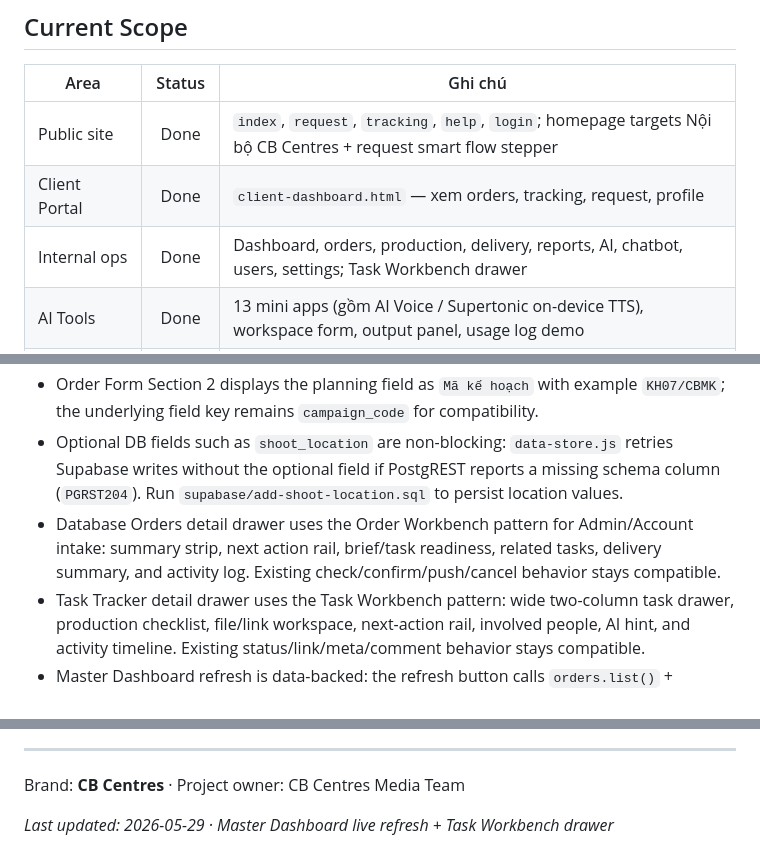
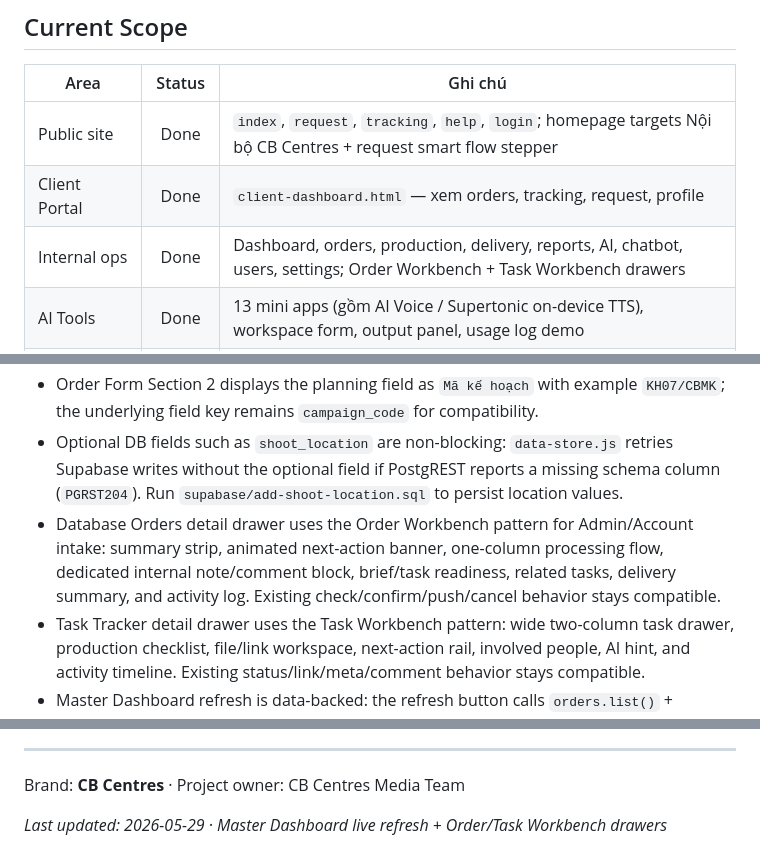
Before and after one commit to jettdsgn95/HiasMaster, a Markdown page: Portal_Hub/CB_Creative_Flow/README.md, 3 parts joined by grey strips. Rendered like a GitHub page.

Commit message:
sync task docs for order workbench

```diff
--- a/Portal_Hub/CB_Creative_Flow/README.md
+++ b/Portal_Hub/CB_Creative_Flow/README.md
@@ -34,7 +34,7 @@ Email hợp lệ khác sẽ được gán quyền Admin để demo nhanh toàn s
 |---|:---:|---|
 | Public site | Done | `index`, `request`, `tracking`, `help`, `login`; homepage targets Nội bộ CB Centres + request smart flow stepper |
 | Client Portal | Done | `client-dashboard.html` — xem orders, tracking, request, profile |
-| Internal ops | Done | Dashboard, orders, production, delivery, reports, AI, chatbot, users, settings; Task Workbench drawer |
+| Internal ops | Done | Dashboard, orders, production, delivery, reports, AI, chatbot, users, settings; Order Workbench + Task Workbench drawers |
 | AI Tools | Done | 13 mini apps (gồm AI Voice / Supertonic on-device TTS), workspace form, output panel, usage log demo |
 | Dashboards | Wired LIVE | **Master Dashboard** (Module 5 — 4 sections separated: Client Orders Overview 8 metrics / Internal Tasks Overview 8 metrics / Alerts 5 categories / Team Workload 6-PIC bar) · **Orders Dashboard** (13 KPI Client Order lifecycle: Intake / Production Flow / Feedback & Completion + 6 breakdowns) · **Task Dashboard** (17 KPI Internal workload: Volume / Workload / Deadline / Status / Performance + 6-PIC bar chart). Master Dashboard refresh button fetches Supabase again, polls every 60s, and listens to orders/tasks realtime when publication is enabled. Drilldown click-through tới database-orders.html / production-board.html với filter chính xác |
 | Chatbot | Done | Dedicated page + floating widget trên internal/public pages khi đã login |
@@ -144,7 +144,7 @@ Order (client/branch submits brief)
 - Request page uses the smart flow stepper pattern: 1-7 timeline, icon, helper text, scroll/click active state, and matching 1-7 section header badges inside the form. Completion state comes from real section data; optional assets only show done after a file/link/note is added.
 - Order Form Section 2 displays the planning field as `Mã kế hoạch` with example `KH07/CBMK`; the underlying field key remains `campaign_code` for compatibility.
 - Optional DB fields such as `shoot_location` are non-blocking: `data-store.js` retries Supabase writes without the optional field if PostgREST reports a missing schema column (`PGRST204`). Run `supabase/add-shoot-location.sql` to persist location values.
-- Database Orders detail drawer uses the Order Workbench pattern for Admin/Account intake: summary strip, next action rail, brief/task readiness, related tasks, delivery summary, and activity log. Existing check/confirm/push/cancel behavior stays compatible.
+- Database Orders detail drawer uses the Order Workbench pattern for Admin/Account intake: summary strip, animated next-action banner, one-column processing flow, dedicated internal note/comment block, brief/task readiness, related tasks, delivery summary, and activity log. Existing check/confirm/push/cancel behavior stays compatible.
 - Task Tracker detail drawer uses the Task Workbench pattern: wide two-column task drawer, production checklist, file/link workspace, next-action rail, involved people, AI hint, and activity timeline. Existing status/link/meta/comment behavior stays compatible.
 - Master Dashboard refresh is data-backed: the refresh button calls `orders.list()` + `tasks.list()` again, with 60s polling fallback and optional Supabase Realtime for `orders`/`tasks`.
 
@@ -347,4 +347,4 @@ Sau mỗi task hoàn thành:
 
 Brand: **CB Centres** · Project owner: CB Centres Media Team
 
-*Last updated: 2026-05-29 · Master Dashboard live refresh + Task Workbench drawer*
+*Last updated: 2026-05-29 · Master Dashboard live refresh + Order/Task Workbench drawers*
```
Also changed, not shown: Portal_Hub/CB_Creative_Flow/STATUS.md (+6 -5 lines), Portal_Hub/CB_Creative_Flow/_hot.md (+4 -2 lines).
